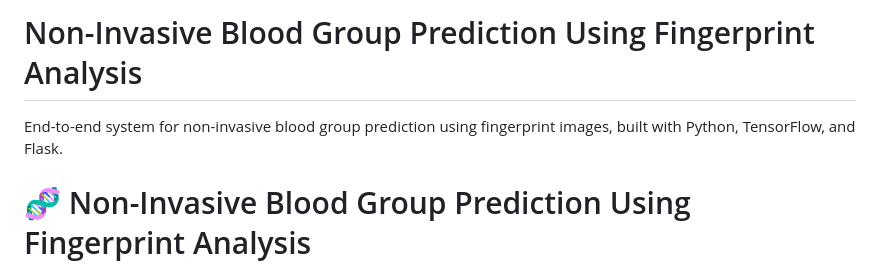
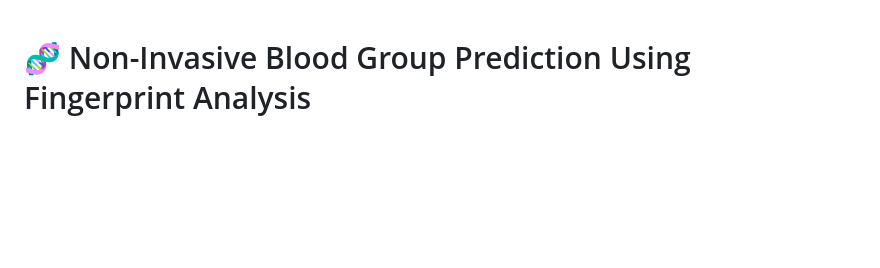
Before and after one commit to wObbLee00/Non-Invasive-Blood-Group-Prediction-Using-Fingerprint-Analysis, a Markdown page: README.md, the part around the change. Drawn GitHub-style; blank space fills up the shorter version.

Commit message:
updated readme starting line

```diff
--- a/README.md
+++ b/README.md
@@ -1,6 +1,3 @@
-# Non-Invasive Blood Group Prediction Using Fingerprint Analysis
-End-to-end system for non-invasive blood group prediction using fingerprint images, built with Python, TensorFlow, and Flask.
-
 # 🧬 Non-Invasive Blood Group Prediction Using Fingerprint Analysis
 
 This repository contains the source code, training notebook, and demo system for my **Final Year Project (FYP)**:
```
